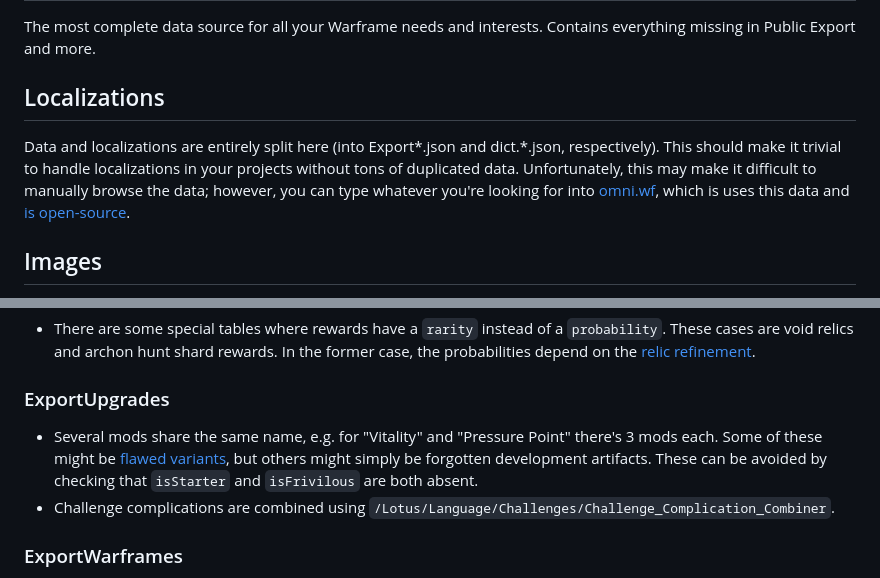
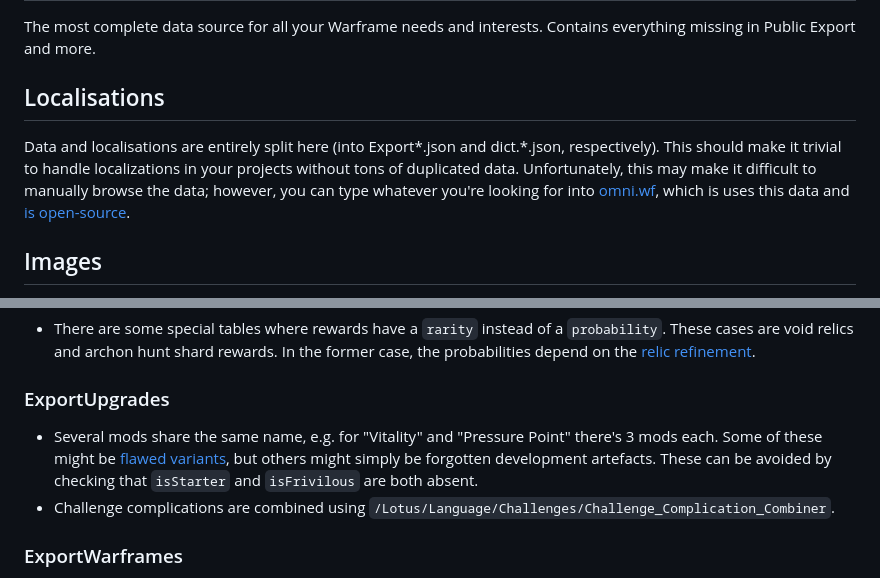
Before and after one commit to calamity-inc/warframe-public-export-plus, a Markdown page: README.md, 2 parts joined by grey strips. GitHub-like rendering.

Commit message:
Use UK English for consistency with Public Export (ExportFlavour, hexColours)

```diff
--- a/README.md
+++ b/README.md
@@ -2,9 +2,9 @@
 
 The most complete data source for all your Warframe needs and interests. Contains everything missing in Public Export and more.
 
-## Localizations
+## Localisations
 
-Data and localizations are entirely split here (into Export\*.json and dict.\*.json, respectively). This should make it trivial to handle localizations in your projects without tons of duplicated data. Unfortunately, this may make it difficult to manually browse the data; however, you can type whatever you're looking for into [omni.wf](https://omni.wf/), which is uses this data and [is open-source](https://github.com/calamity-inc/omni.wf).
+Data and localisations are entirely split here (into Export\*.json and dict.\*.json, respectively). This should make it trivial to handle localizations in your projects without tons of duplicated data. Unfortunately, this may make it difficult to manually browse the data; however, you can type whatever you're looking for into [omni.wf](https://omni.wf/), which is uses this data and [is open-source](https://github.com/calamity-inc/omni.wf).
 
 ## Images
 
@@ -29,7 +29,7 @@ Most exports here have an `icon` field, which contains a path, e.g. `/Lotus/Inte
 - There are some special tables where rewards have a `rarity` instead of a `probability`. These cases are void relics and archon hunt shard rewards. In the former case, the probabilities depend on the [relic refinement](samples/relic-chances.pluto).
 
 ### ExportUpgrades
-- Several mods share the same name, e.g. for "Vitality" and "Pressure Point" there's 3 mods each. Some of these might be [flawed variants](https://warframe.fandom.com/wiki/Flawed_Mods), but others might simply be forgotten development artifacts. These can be avoided by checking that `isStarter` and `isFrivilous` are both absent.
+- Several mods share the same name, e.g. for "Vitality" and "Pressure Point" there's 3 mods each. Some of these might be [flawed variants](https://warframe.fandom.com/wiki/Flawed_Mods), but others might simply be forgotten development artefacts. These can be avoided by checking that `isStarter` and `isFrivilous` are both absent.
 - Challenge complications are combined using `/Lotus/Language/Challenges/Challenge_Complication_Combiner`.
 
 ### ExportWarframes
```
